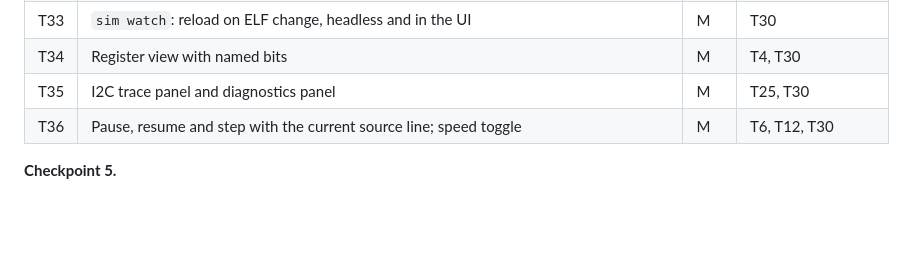
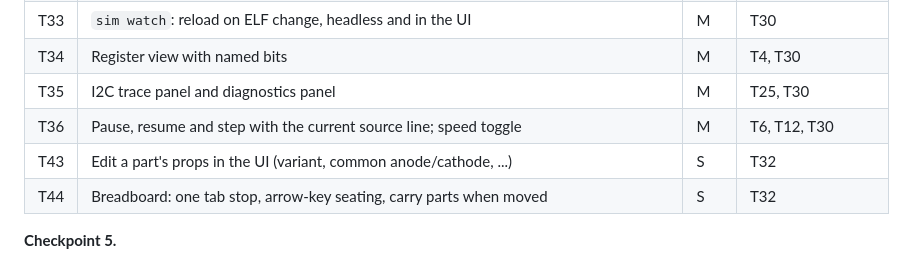
Before and after one commit to dishishshawn/stm32-sim, a Markdown page: tasks/plan.md, the part around the change. Drawn GitHub-style; blank space fills up the shorter version.

```diff
--- a/tasks/plan.md
+++ b/tasks/plan.md
@@ -248,6 +248,8 @@ T39, T40 and T41 run in parallel.
 | T34 | Register view with named bits                                                                | M    | T4, T30            |
 | T35 | I2C trace panel and diagnostics panel                                                        | M    | T25, T30           |
 | T36 | Pause, resume and step with the current source line; speed toggle                            | M    | T6, T12, T30       |
+| T43 | Edit a part's props in the UI (variant, common anode/cathode, ...) | S | T32 |
+| T44 | Breadboard: one tab stop, arrow-key seating, carry parts when moved | S | T32 |
 
 **Checkpoint 5.**
 
```
Also changed, not shown: tasks/todo.md (+26 -3 lines).
